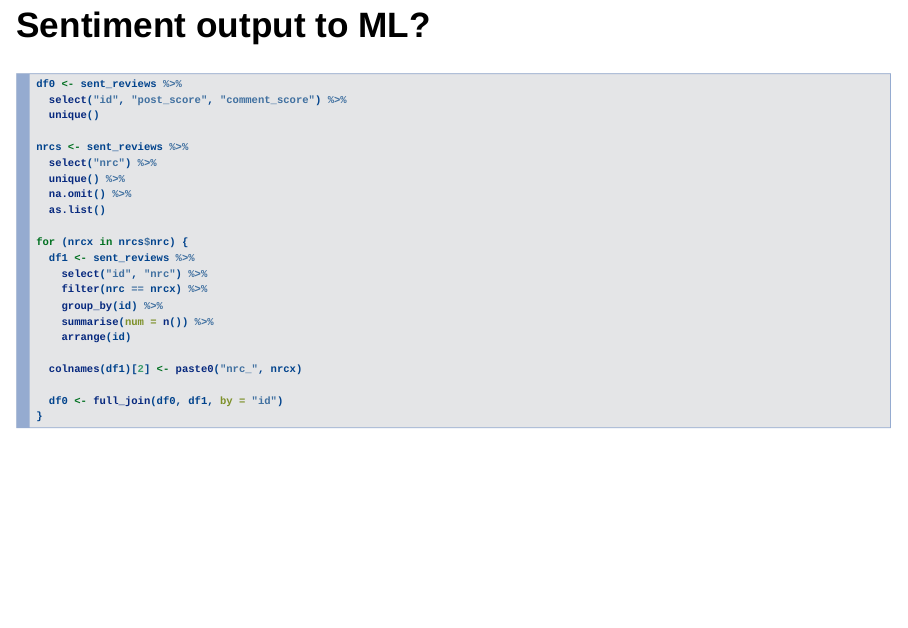
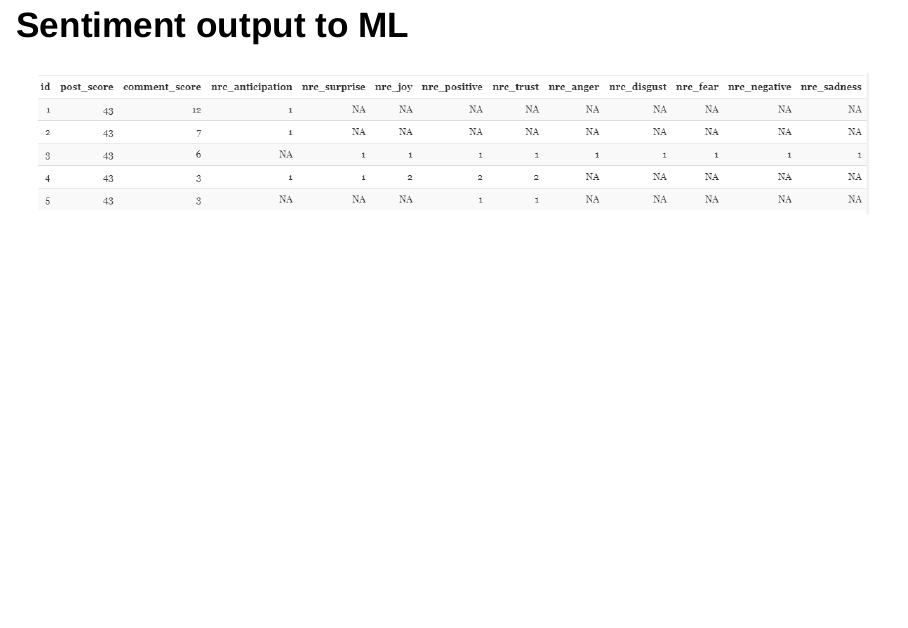
Before and after one commit to lequan26111991/Reddit-Text-Sentiment-Analysis-And-Machine-Learning, an R Markdown document (Reddit_Sentiment_Analysis_Presentation.Rmd): page 9 of 13. Rendered offline with R 4.5, knitr and Pandoc, with nearby package versions; drawn as Slidy slides in place of the format the file asks for.

Commit message:
Added image for Sentiment output of ML

````diff
--- a/Reddit_Sentiment_Analysis_Presentation.Rmd
+++ b/Reddit_Sentiment_Analysis_Presentation.Rmd
@@ -43,31 +43,8 @@ Attributes used:
 ## **Corona Virus Comment Trend**
 ![](Corona_virus_comment_trend.PNG){width=75%}
 
-## **Sentiment output to ML?** {.columns-2}
-```{r sent2ml, eval=FALSE}
-df0 <- sent_reviews %>%
-  select("id", "post_score", "comment_score") %>%
-  unique()
-
-nrcs <- sent_reviews %>%
-  select("nrc") %>%
-  unique() %>%
-  na.omit() %>%
-  as.list()
-
-for (nrcx in nrcs$nrc) {
-  df1 <- sent_reviews %>%
-    select("id", "nrc") %>%
-    filter(nrc == nrcx) %>%
-    group_by(id) %>%
-    summarise(num = n()) %>%
-    arrange(id)
-
-  colnames(df1)[2] <- paste0("nrc_", nrcx)
-
-  df0 <- full_join(df0, df1, by = "id")
-}
-```
+## **Sentiment output to ML**
+![](Sentiment_Output.PNG){width=100%}
 
 ## **ML Model Procedures**
 
````
